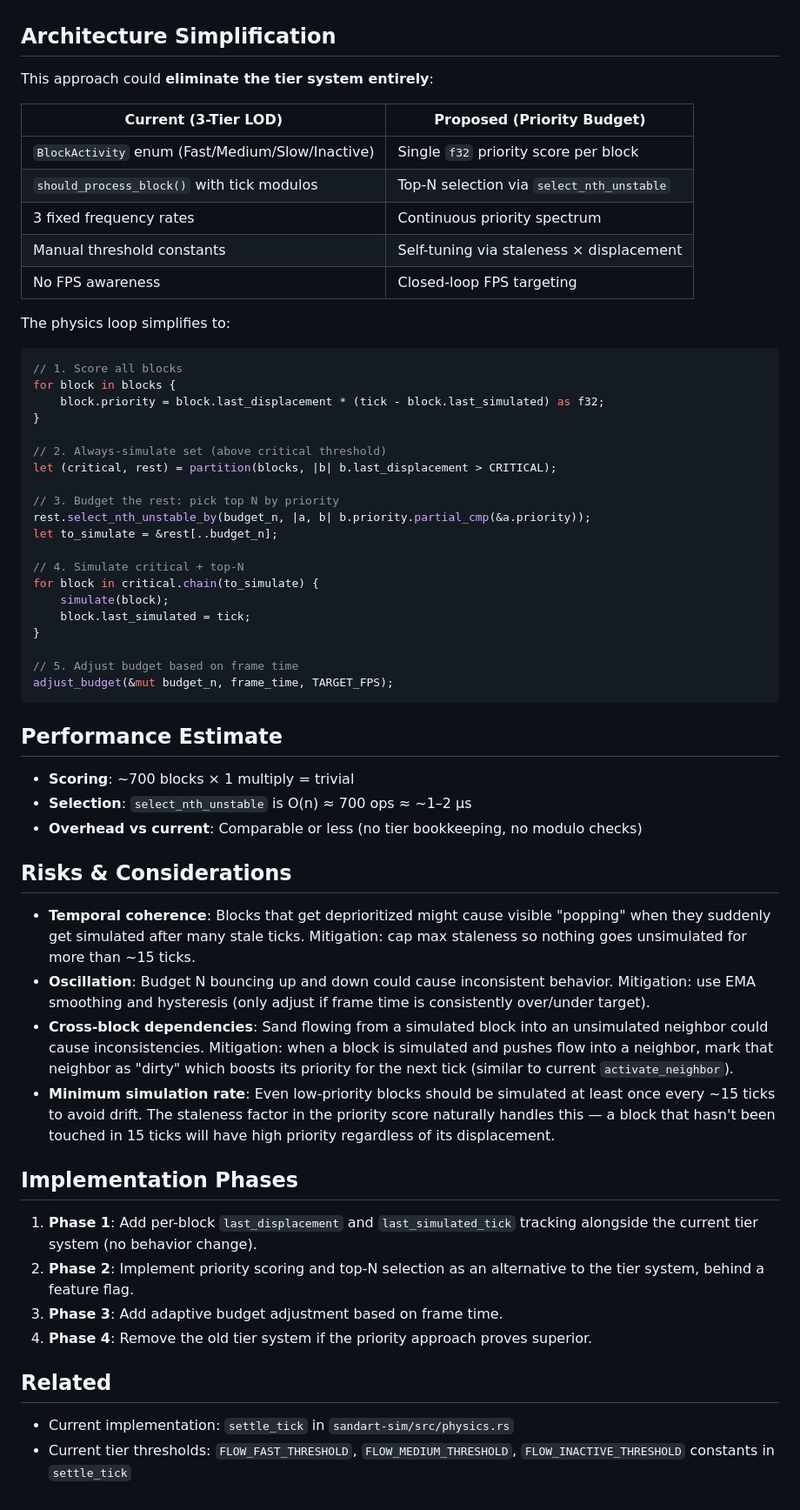
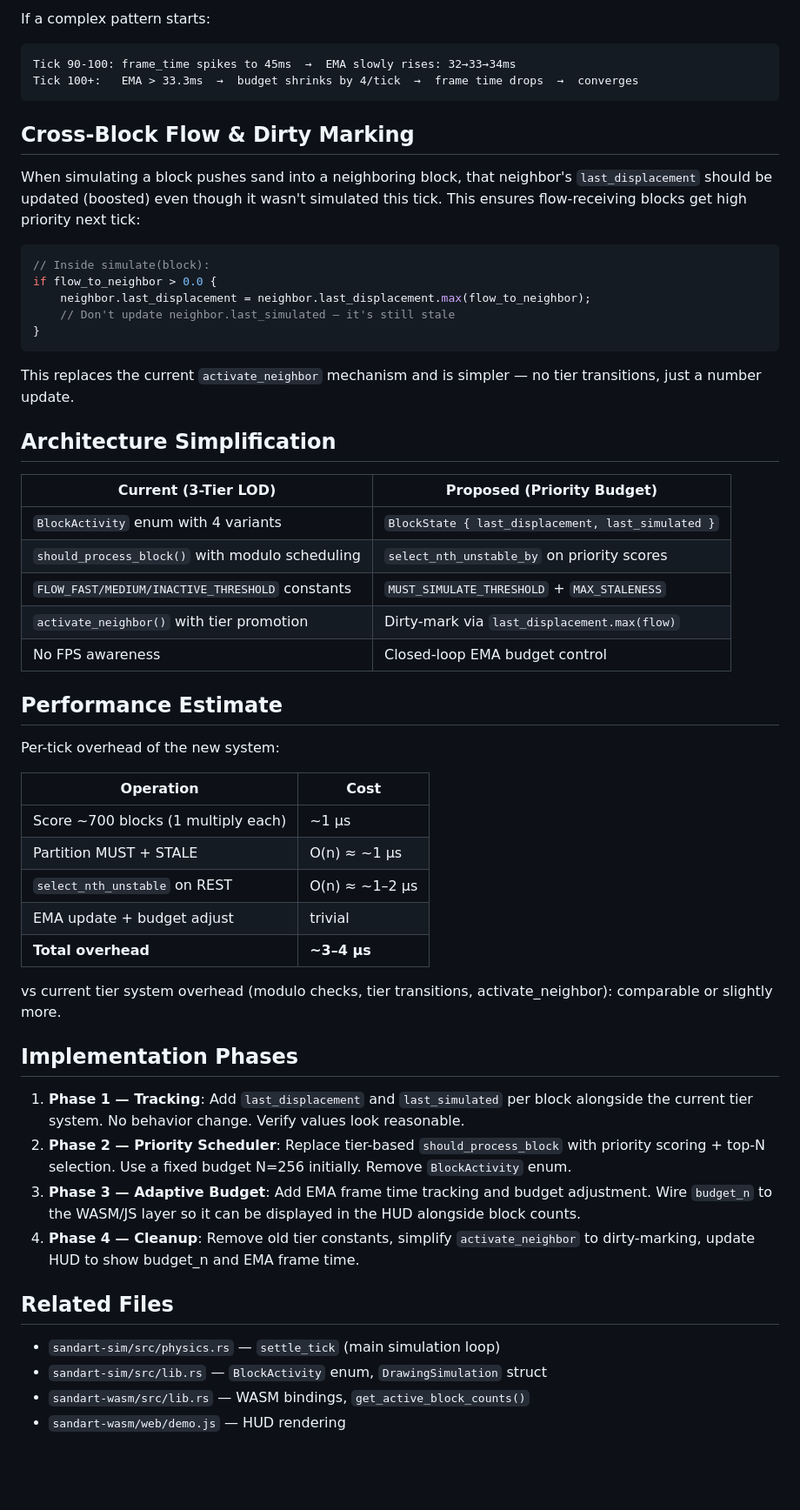
Before and after one commit to tanaeem-moosa/sandart, a Markdown page: docs/future_adaptive_budget_simulation.md, the part around one of its changes. Shown at 87% size. Rendered like a GitHub page; blank space fills up the shorter version.

````diff
--- a/docs/future_adaptive_budget_simulation.md
+++ b/docs/future_adaptive_budget_simulation.md
@@ -63,62 +149,58 @@ The budget N only governs the remaining blocks that fall below the critical thre
+If a complex pattern starts:
+
+```
+Tick 90-100: frame_time spikes to 45ms  →  EMA slowly rises: 32→33→34ms
+Tick 100+:   EMA > 33.3ms  →  budget shrinks by 4/tick  →  frame time drops  →  converges
+```
+
+## Cross-Block Flow & Dirty Marking
+
+When simulating a block pushes sand into a neighboring block, that neighbor's `last_displacement` should be updated (boosted) even though it wasn't simulated this tick. This ensures flow-receiving blocks get high priority next tick:
+
+```rust
+// Inside simulate(block):
+if flow_to_neighbor > 0.0 {
+    neighbor.last_displacement = neighbor.last_displacement.max(flow_to_neighbor);
+    // Don't update neighbor.last_simulated — it's still stale
+}
+```
+
+This replaces the current `activate_neighbor` mechanism and is simpler — no tier transitions, just a number update.
 
 ## Architecture Simplification
 
-This approach could **eliminate the tier system entirely**:
-
 | Current (3-Tier LOD) | Proposed (Priority Budget) |
 |---|---|
-| `BlockActivity` enum (Fast/Medium/Slow/Inactive) | Single `f32` priority score per block |
-| `should_process_block()` with tick modulos | Top-N selection via `select_nth_unstable` |
-| 3 fixed frequency rates | Continuous priority spectrum |
-| Manual threshold constants | Self-tuning via staleness × displacement |
-| No FPS awareness | Closed-loop FPS targeting |
-
-The physics loop simplifies to:
-
-```rust
-// 1. Score all blocks
-for block in blocks {
-    block.priority = block.last_displacement * (tick - block.last_simulated) as f32;
-}
-
-// 2. Always-simulate set (above critical threshold)
-let (critical, rest) = partition(blocks, |b| b.last_displacement > CRITICAL);
-
-// 3. Budget the rest: pick top N by priority
-rest.select_nth_unstable_by(budget_n, |a, b| b.priority.partial_cmp(&a.priority));
-let to_simulate = &rest[..budget_n];
-
-// 4. Simulate critical + top-N
-for block in critical.chain(to_simulate) {
-    simulate(block);
-    block.last_simulated = tick;
-}
-
-// 5. Adjust budget based on frame time
-adjust_budget(&mut budget_n, frame_time, TARGET_FPS);
-```
+| `BlockActivity` enum with 4 variants | `BlockState { last_displacement, last_simulated }` |
+| `should_process_block()` with modulo scheduling | `select_nth_unstable_by` on priority scores |
+| `FLOW_FAST/MEDIUM/INACTIVE_THRESHOLD` constants | `MUST_SIMULATE_THRESHOLD` + `MAX_STALENESS` |
+| `activate_neighbor()` with tier promotion | Dirty-mark via `last_displacement.max(flow)` |
+| No FPS awareness | Closed-loop EMA budget control |
 
 ## Performance Estimate
 
-- **Scoring**: ~700 blocks × 1 multiply = trivial
-- **Selection**: `select_nth_unstable` is O(n) ≈ 700 ops ≈ ~1–2 μs
-- **Overhead vs current**: Comparable or less (no tier bookkeeping, no modulo checks)
+Per-tick overhead of the new system:
 
-## Risks & Considerations
+| Operation | Cost |
+|---|---|
+| Score ~700 blocks (1 multiply each) | ~1 μs |
+| Partition MUST + STALE | O(n) ≈ ~1 μs |
+| `select_nth_unstable` on REST | O(n) ≈ ~1–2 μs |
+| EMA update + budget adjust | trivial |
+| **Total overhead** | **~3–4 μs** |
 
-- **Temporal coherence**: Blocks that get deprioritized might cause visible "popping" when they suddenly get simulated after many stale ticks. Mitigation: cap max staleness so nothing goes unsimulated for more than ~15 ticks.
-- **Oscillation**: Budget N bouncing up and down could cause inconsistent behavior. Mitigation: use EMA smoothing and hysteresis (only adjust if frame time is consistently over/under target).
-- **Cross-block dependencies**: Sand flowing from a simulated block into an unsimulated neighbor could cause inconsistencies. Mitigation: when a block is simulated and pushes flow into a neighbor, mark that neighbor as "dirty" which boosts its priority for the next tick (similar to current `activate_neighbor`).
-- **Minimum simulation rate**: Even low-priority blocks should be simulated at least once every ~15 ticks to avoid drift. The staleness factor in the priority score naturally handles this — a block that hasn't been touched in 15 ticks will have high priority regardless of its displacement.
+vs current tier system overhead (modulo checks, tier transitions, activate_neighbor): comparable or slightly more.
 
 ## Implementation Phases
 
-1. **Phase 1**: Add per-block `last_displacement` and `last_simulated_tick` tracking alongside the current tier system (no behavior change).
-2. **Phase 2**: Implement priority scoring and top-N selection as an alternative to the tier system, behind a feature flag.
-3. **Phase 3**: Add adaptive budget adjustment based on frame time.
-4. **Phase 4**: Remove the old tier system if the priority approach proves superior.
+1. **Phase 1 — Tracking**: Add `last_displacement` and `last_simulated` per block alongside the current tier system. No behavior change. Verify values look reasonable.
+2. **Phase 2 — Priority Scheduler**: Replace tier-based `should_process_block` with priority scoring + top-N selection. Use a fixed budget N=256 initially. Remove `BlockActivity` enum.
+3. **Phase 3 — Adaptive Budget**: Add EMA frame time tracking and budget adjustment. Wire `budget_n` to the WASM/JS layer so it can be displayed in the HUD alongside block counts.
+4. **Phase 4 — Cleanup**: Remove old tier constants, simplify `activate_neighbor` to dirty-marking, update HUD to show budget_n and EMA frame time.
 
-## Related
+## Related Files
 
-- Current implementation: `settle_tick` in `sandart-sim/src/physics.rs`
-- Current tier thresholds: `FLOW_FAST_THRESHOLD`, `FLOW_MEDIUM_THRESHOLD`, `FLOW_INACTIVE_THRESHOLD` constants in `settle_tick`
+- `sandart-sim/src/physics.rs` — `settle_tick` (main simulation loop)
+- `sandart-sim/src/lib.rs` — `BlockActivity` enum, `DrawingSimulation` struct
+- `sandart-wasm/src/lib.rs` — WASM bindings, `get_active_block_counts()`
+- `sandart-wasm/web/demo.js` — HUD rendering
````
Also changed, not shown: other parts of docs/future_adaptive_budget_simulation.md (+123 -37 lines).
